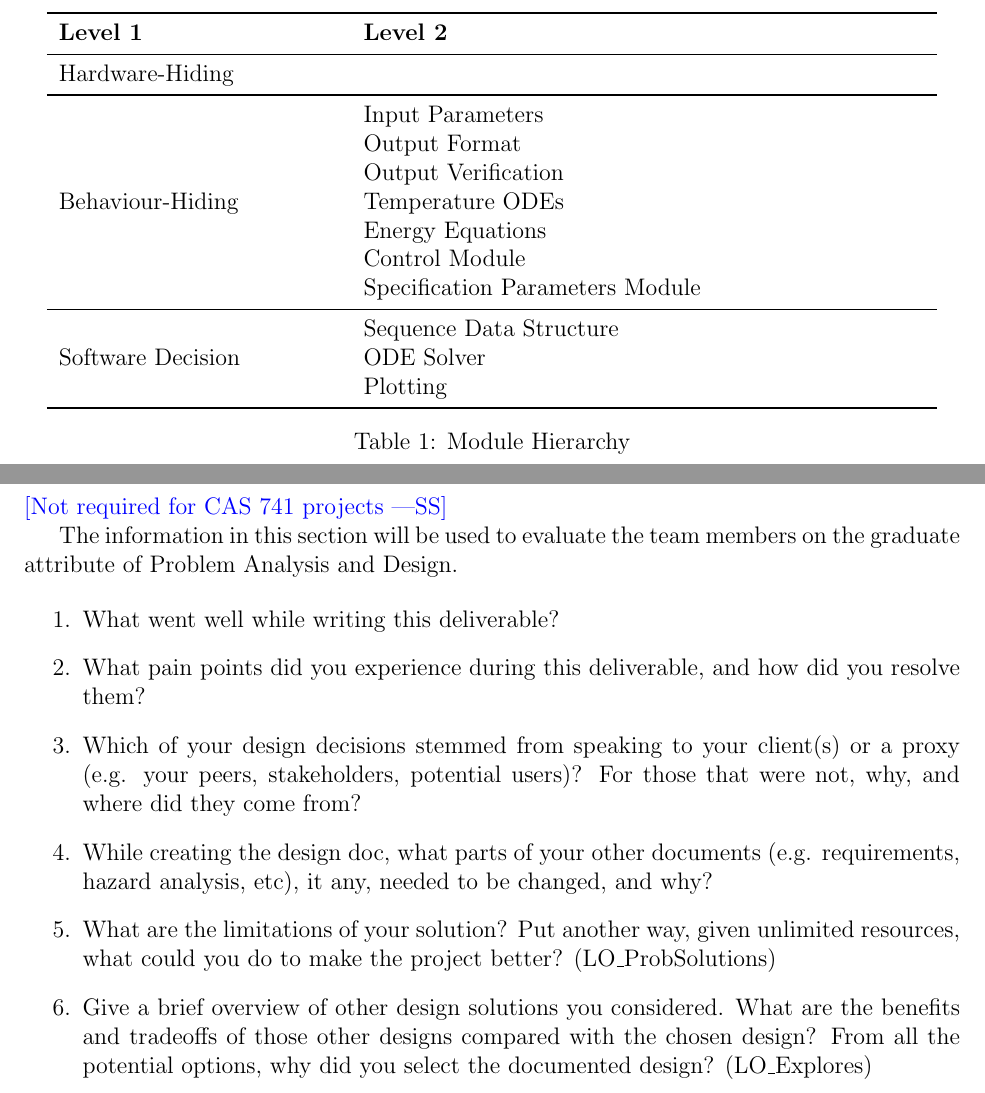
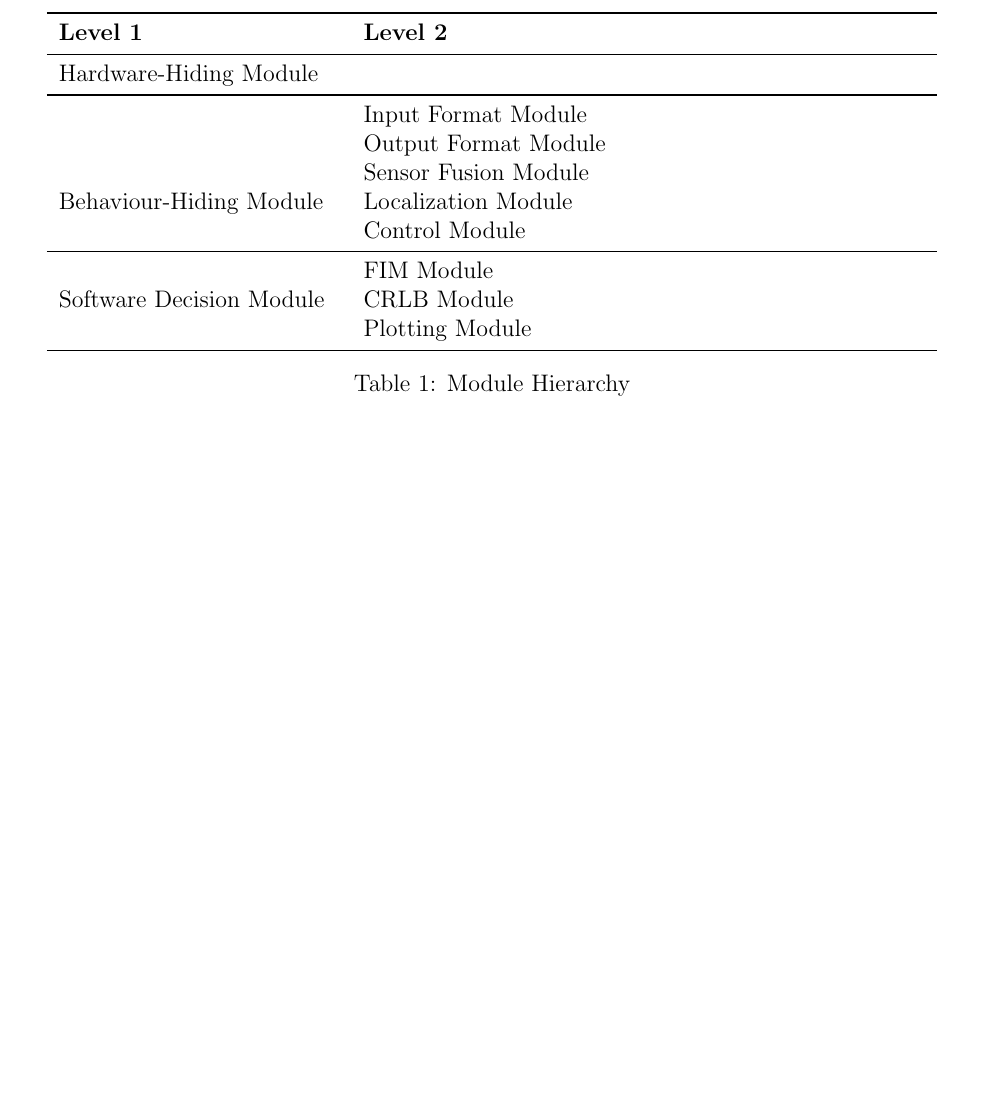
Before and after one commit to AliyahJimoh/2D-Localizer, a LaTeX document (docs/Design/SoftDetailedDes/MIS.tex): two parts of pages 6 and 11 of 11 before the commit and part of page 6 of 10 after it, the two joined at a grey line, cut so that both start at the same text, the shorter picture padded with empty space. Compiled offline with pdfLaTeX.

Commit message:
Modify Module Decomposition

```diff
--- a/docs/Design/SoftDetailedDes/MIS.tex
+++ b/docs/Design/SoftDetailedDes/MIS.tex
@@ -131,21 +131,19 @@ The following table is taken directly from the Module Guide document for this pr
   \textbf{Level 1} & \textbf{Level 2}\\
   \midrule
 
-{Hardware-Hiding} & ~ \\
+  {Hardware-Hiding Module} & ~ \\
   \midrule
 
-\multirow{7}{0.3\textwidth}{Behaviour-Hiding} & Input Parameters\\
-& Output Format\\
-& Output Verification\\
-& Temperature ODEs\\
-& Energy Equations\\
+  \multirow{7}{0.3\textwidth}{Behaviour-Hiding Module} & Input Format Module\\
+  & Output Format Module\\
+  & Sensor Fusion Module\\
+  & Localization Module\\
   & Control Module\\
-& Specification Parameters Module\\
   \midrule
 
-\multirow{3}{0.3\textwidth}{Software Decision} & {Sequence Data Structure}\\
-& ODE Solver\\
-& Plotting\\
+  \multirow{3}{0.3\textwidth}{Software Decision Module} & FIM Module\\
+  & CRLB Module\\
+  & Plotting Module\\
   \bottomrule
 
 \end{tabular}
@@ -238,32 +236,4 @@ The following table is taken directly from the Module Guide document for this pr
 
 \wss{Extra information if required}
 
-\newpage{}
-
-\section*{Appendix --- Reflection}
-
-\wss{Not required for CAS 741 projects}
-
-The information in this section will be used to evaluate the team members on the
-graduate attribute of Problem Analysis and Design.
-
-
-\begin{enumerate}
-  \item What went well while writing this deliverable?
-  \item What pain points did you experience during this deliverable, and how
-    did you resolve them?
-  \item Which of your design decisions stemmed from speaking to your client(s)
-  or a proxy (e.g. your peers, stakeholders, potential users)? For those that
-  were not, why, and where did they come from?
-  \item While creating the design doc, what parts of your other documents (e.g.
-  requirements, hazard analysis, etc), it any, needed to be changed, and why?
-  \item What are the limitations of your solution?  Put another way, given
-  unlimited resources, what could you do to make the project better? (LO\_ProbSolutions)
-  \item Give a brief overview of other design solutions you considered.  What
-  are the benefits and tradeoffs of those other designs compared with the chosen
-  design?  From all the potential options, why did you select the documented design?
-  (LO\_Explores)
-\end{enumerate}
-
-
 \end{document}
```
Also changed, not shown: docs/Design/SoftArchitecture/MG.tex (+9 -11 lines), docs/Design/SoftArchitecture/MG.pdf, docs/Design/SoftDetailedDes/MIS.pdf, docs/SRS/SRS.pdf, 2 other files. Lines whose indentation alone changed are shown as unchanged.
